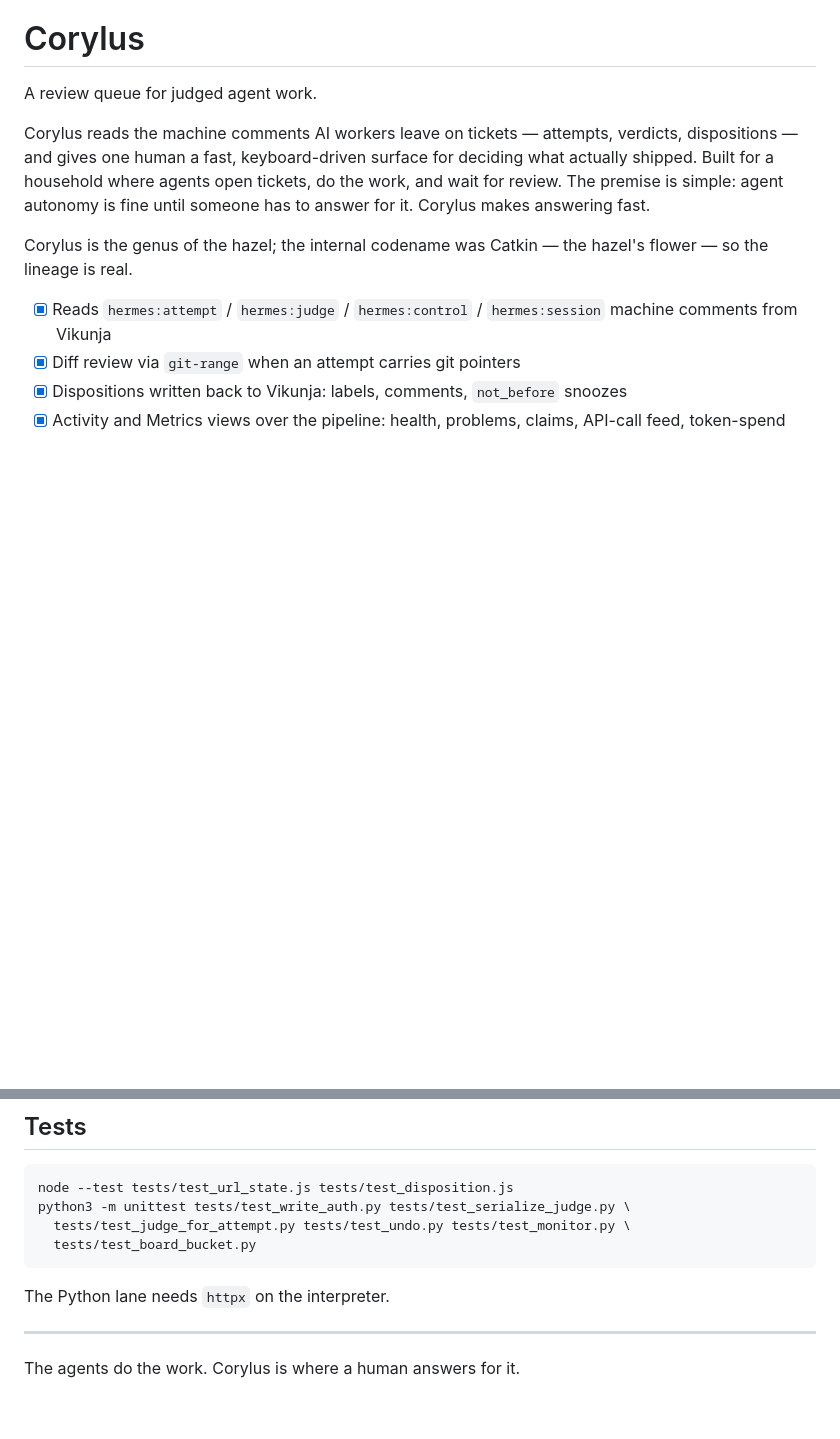
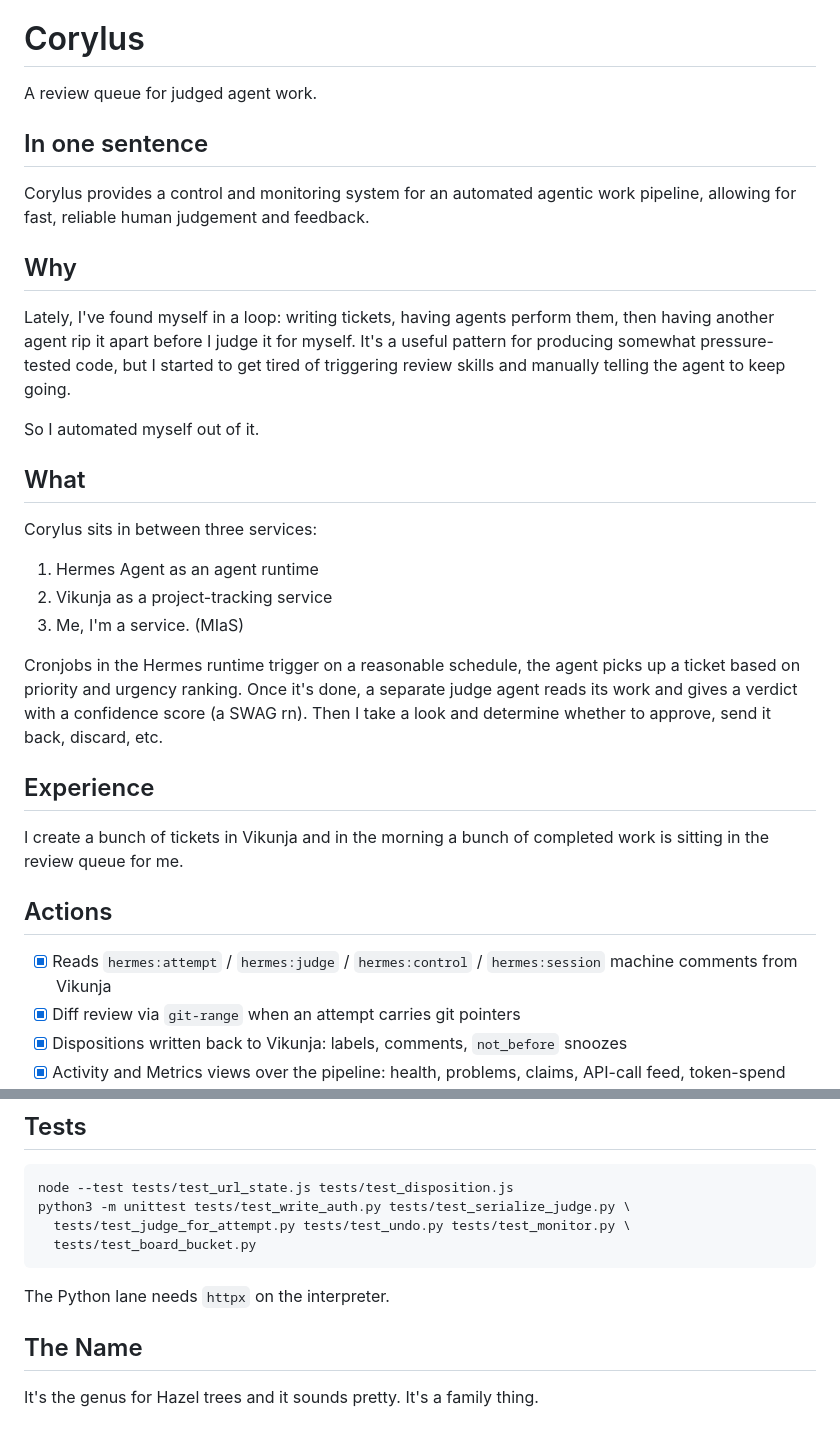
Before and after one commit to jcashell1989/corylus, a Markdown page: README.md, 2 parts joined by grey strips. Rendered like a GitHub page; blank space fills up the shorter version.

```diff
--- a/README.md
+++ b/README.md
@@ -2,15 +2,39 @@
 
 A review queue for judged agent work.
 
-Corylus reads the machine comments AI workers leave on tickets — attempts,
-verdicts, dispositions — and gives one human a fast, keyboard-driven surface
-for deciding what actually shipped. Built for a household where agents open
-tickets, do the work, and wait for review. The premise is simple: agent
-autonomy is fine until someone has to answer for it. Corylus makes answering
-fast.
+## In one sentence
 
-Corylus is the genus of the hazel; the internal codename was Catkin — the
-hazel's flower — so the lineage is real.
+Corylus provides a control and monitoring system for an automated agentic work
+pipeline, allowing for fast, reliable human judgement and feedback.
+
+## Why
+
+Lately, I've found myself in a loop: writing tickets, having agents perform them,
+then having another agent rip it apart before I judge it for myself. It's a
+useful pattern for producing somewhat pressure-tested code, but I started to get
+tired of triggering review skills and manually telling the agent to keep going.
+
+So I automated myself out of it.
+
+## What
+
+Corylus sits in between three services:
+
+1. Hermes Agent as an agent runtime
+2. Vikunja as a project-tracking service
+3. Me, I'm a service. (MIaS)
+
+Cronjobs in the Hermes runtime trigger on a reasonable schedule, the agent picks
+up a ticket based on priority and urgency ranking. Once it's done, a separate judge
+agent reads its work and gives a verdict with a confidence score (a SWAG rn). Then I
+take a look and determine whether to approve, send it back, discard, etc.
+
+## Experience
+
+I create a bunch of tickets in Vikunja and in the morning a bunch of completed work
+is sitting in the review queue for me.
+
+## Actions
 
 - [x] Reads `hermes:attempt` / `hermes:judge` / `hermes:control` / `hermes:session` machine comments from Vikunja
 - [x] Diff review via `git-range` when an attempt carries git pointers
@@ -75,6 +99,6 @@ python3 -m unittest tests/test_write_auth.py tests/test_serialize_judge.py \
 
 The Python lane needs `httpx` on the interpreter.
 
----
+## The Name
 
-The agents do the work. Corylus is where a human answers for it.
+It's the genus for Hazel trees and it sounds pretty. It's a family thing.
```
